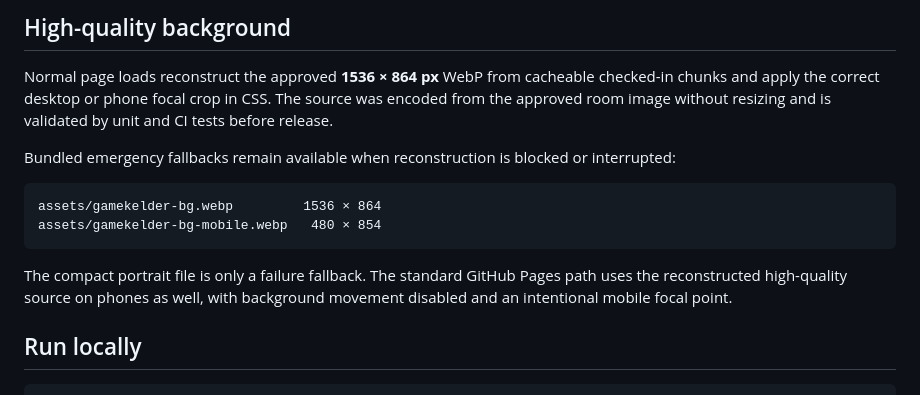
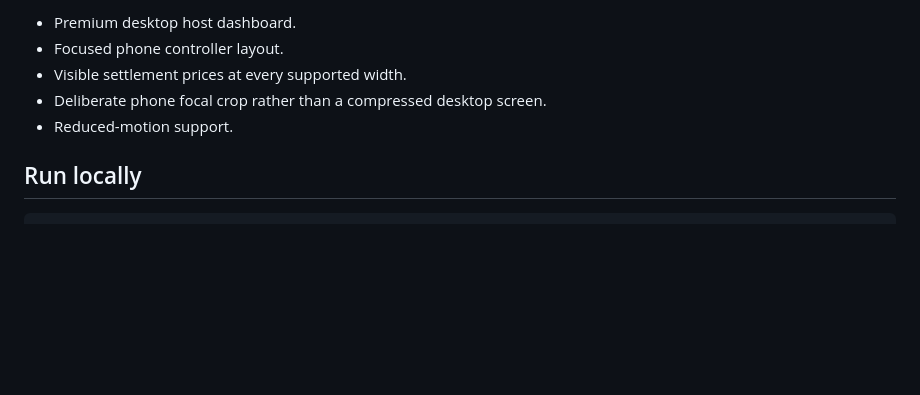
Before and after one commit to Zoeruijtje/Gamekelder-Minigames-Stocks, a Markdown page: README.md, the part around one of its changes. GitHub-like rendering; blank space fills up the shorter version.

````diff
--- a/README.md
+++ b/README.md
@@ -55,16 +68,9 @@ A local room can be configured and played from lobby through market close:
 
-## High-quality background
-
-Normal page loads reconstruct the approved **1536 × 864 px** WebP from cacheable checked-in chunks and apply the correct desktop or phone focal crop in CSS. The source was encoded from the approved room image without resizing and is validated by unit and CI tests before release.
-
-Bundled emergency fallbacks remain available when reconstruction is blocked or interrupted:
-
-```text
-assets/gamekelder-bg.webp         1536 × 864
-assets/gamekelder-bg-mobile.webp   480 × 854
-```
-
-The compact portrait file is only a failure fallback. The standard GitHub Pages path uses the reconstructed high-quality source on phones as well, with background movement disabled and an intentional mobile focal point.
+- Premium desktop host dashboard.
+- Focused phone controller layout.
+- Visible settlement prices at every supported width.
+- Deliberate phone focal crop rather than a compressed desktop screen.
+- Reduced-motion support.
 
 ## Run locally
 
````
Also changed, not shown: other parts of README.md (+63 -82 lines).
